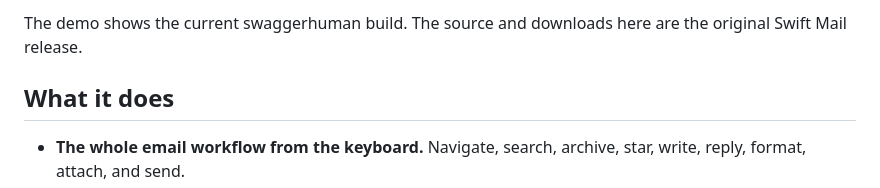
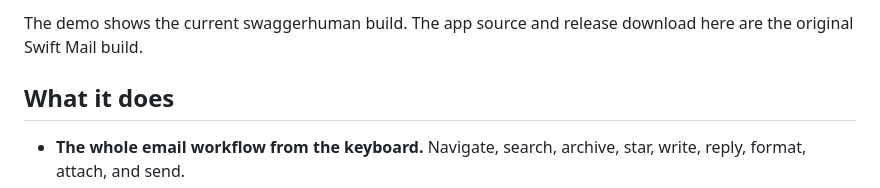
Before and after one commit to bradymoore1010/superlocal-brady, a Markdown page: README.md, the part around one of its changes. Rendered like a GitHub page.

```diff
--- a/README.md
+++ b/README.md
@@ -11,5 +11,5 @@ swaggerhuman is a mail app for macOS. Fast inbox, keyboard controls, and a littl
 
-The demo shows the current swaggerhuman build. The source and downloads here are the original Swift Mail release.
+The demo shows the current swaggerhuman build. The app source and release download here are the original Swift Mail build.
 
 ## What it does
 
```
Also changed, not shown: other parts of README.md (+2 -2 lines).
